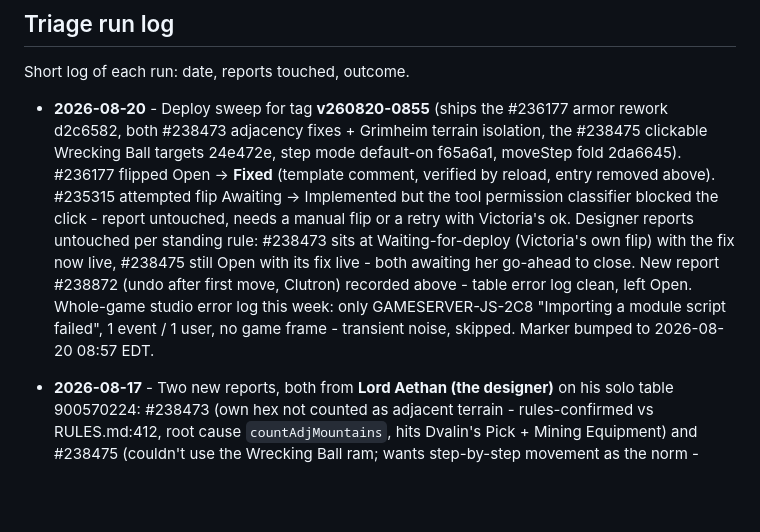
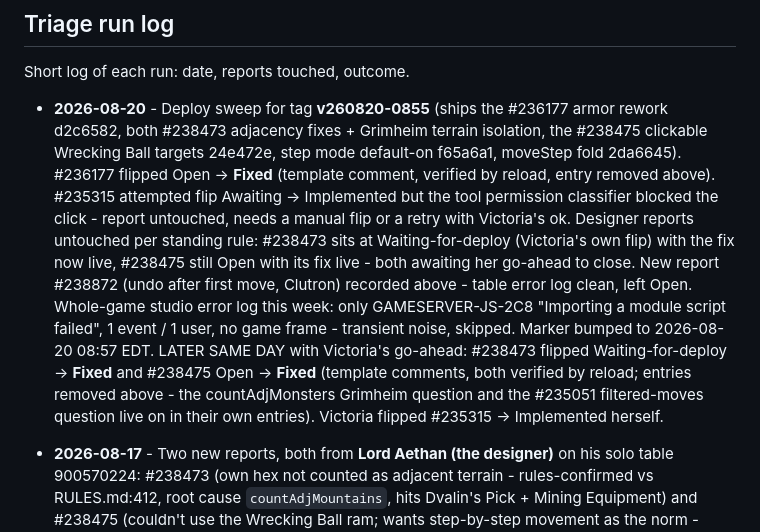
Before and after one commit to elaskavaia/bga-fate, a Markdown page: misc/docs/BUG_TRIAGE.md, the part around one of its changes. GitHub-like rendering; blank space fills up the shorter version.

```diff
--- a/misc/docs/BUG_TRIAGE.md
+++ b/misc/docs/BUG_TRIAGE.md
@@ -74,7 +71,7 @@ Internal record of triaged reports (root cause, fix, test) - never put this deta
 
 Short log of each run: date, reports touched, outcome.
 
-- **2026-08-20** - Deploy sweep for tag **v260820-0855** (ships the #236177 armor rework d2c6582, both #238473 adjacency fixes + Grimheim terrain isolation, the #238475 clickable Wrecking Ball targets 24e472e, step mode default-on f65a6a1, moveStep fold 2da6645). #236177 flipped Open -> **Fixed** (template comment, verified by reload, entry removed above). #235315 attempted flip Awaiting -> Implemented but the tool permission classifier blocked the click - report untouched, needs a manual flip or a retry with Victoria's ok. Designer reports untouched per standing rule: #238473 sits at Waiting-for-deploy (Victoria's own flip) with the fix now live, #238475 still Open with its fix live - both awaiting her go-ahead to close. New report #238872 (undo after first move, Clutron) recorded above - table error log clean, left Open. Whole-game studio error log this week: only GAMESERVER-JS-2C8 "Importing a module script failed", 1 event / 1 user, no game frame - transient noise, skipped. Marker bumped to 2026-08-20 08:57 EDT.
+- **2026-08-20** - Deploy sweep for tag **v260820-0855** (ships the #236177 armor rework d2c6582, both #238473 adjacency fixes + Grimheim terrain isolation, the #238475 clickable Wrecking Ball targets 24e472e, step mode default-on f65a6a1, moveStep fold 2da6645). #236177 flipped Open -> **Fixed** (template comment, verified by reload, entry removed above). #235315 attempted flip Awaiting -> Implemented but the tool permission classifier blocked the click - report untouched, needs a manual flip or a retry with Victoria's ok. Designer reports untouched per standing rule: #238473 sits at Waiting-for-deploy (Victoria's own flip) with the fix now live, #238475 still Open with its fix live - both awaiting her go-ahead to close. New report #238872 (undo after first move, Clutron) recorded above - table error log clean, left Open. Whole-game studio error log this week: only GAMESERVER-JS-2C8 "Importing a module script failed", 1 event / 1 user, no game frame - transient noise, skipped. Marker bumped to 2026-08-20 08:57 EDT. LATER SAME DAY with Victoria's go-ahead: #238473 flipped Waiting-for-deploy -> **Fixed** and #238475 Open -> **Fixed** (template comments, both verified by reload; entries removed above - the countAdjMonsters Grimheim question and the #235051 filtered-moves question live on in their own entries). Victoria flipped #235315 -> Implemented herself.
 
 - **2026-08-17** - Two new reports, both from **Lord Aethan (the designer)** on his solo table 900570224: #238473 (own hex not counted as adjacent terrain - rules-confirmed vs RULES.md:412, root cause `countAdjMountains`, hits Dvalin's Pick + Mining Equipment) and #238475 (couldn't use the Wrecking Ball ram; wants step-by-step movement as the norm - overlaps undeployed 6e4a90a/6f1fc02 and open #235051/#235315). Per Victoria's standing rule NO comments or status changes on designer reports - both recorded above, awaiting her call. Studio error log for the table: clean (short name `fate` verified). No deploy-sweep flips due: latest tag is still v260816-1201; the #236177 armor fix (d2c6582) and #235315 preference (6f1fc02) remain untagged, so those reports stay as they are. Marker bumped.
 
```
Also changed, not shown: other parts of misc/docs/BUG_TRIAGE.md (+0 -3 lines).
